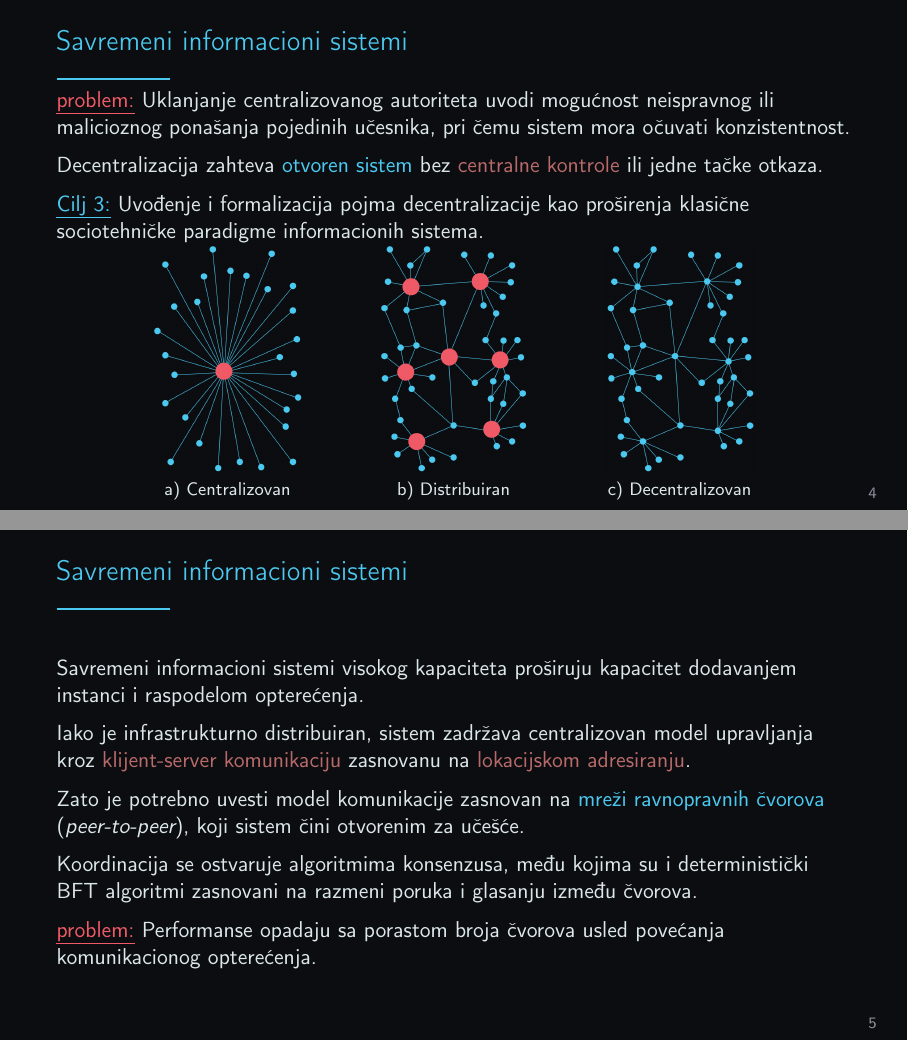
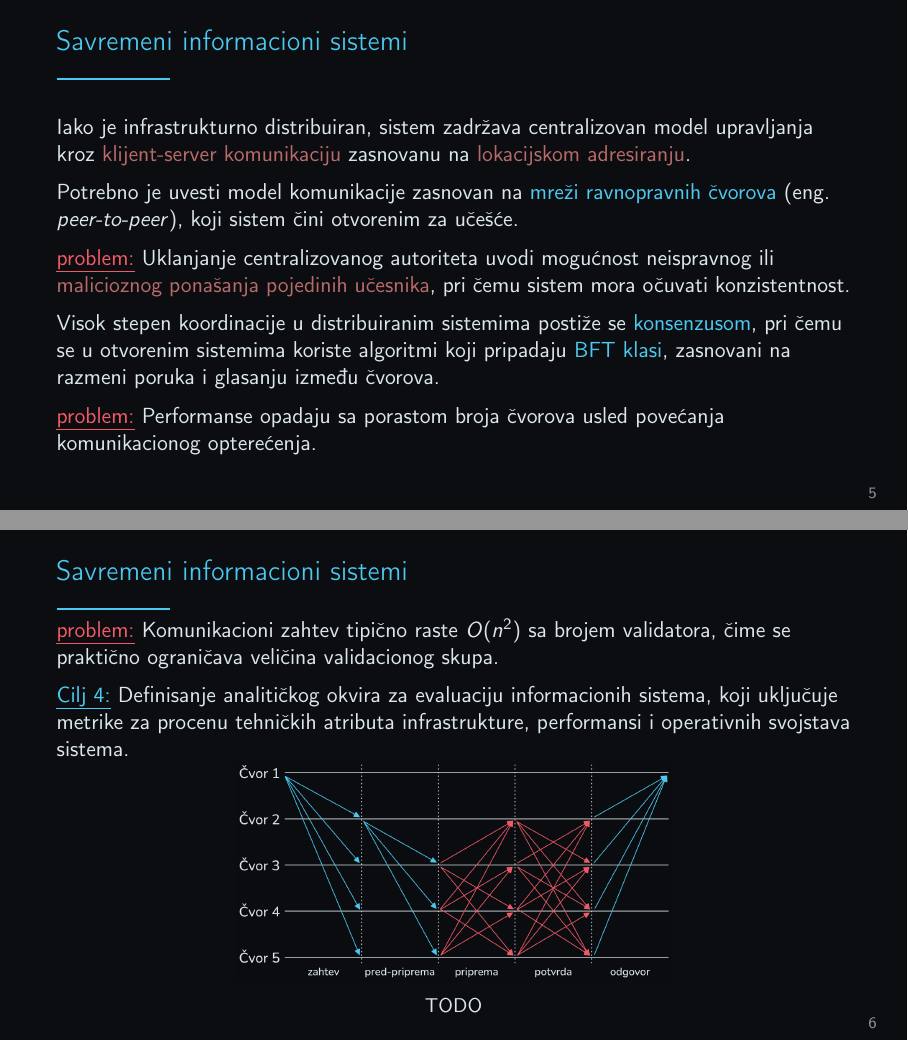
Before and after one commit to kaseen/disertacija, LaTeX slides (presentation.tex, which reads presentation/content.tex): pages 4 and 5 of 5 before the commit and pages 5 and 6 of 6 after it, joined at a grey line. Compiled offline with pdfLaTeX.

Commit message:
(439h) Zavrsio strukturu savremenih informacionih sistema

```diff
--- a/presentation.tex
+++ b/presentation.tex
@@ -24,6 +24,8 @@
 \renewcommand{\thesubfigure}{\alph{subfigure})}
 
 \usepackage[normalem]{ulem}
+
+\newcommand{\eng}[1]{(eng. \textit{#1})}
 
 % =========================================================
 % COLORS
--- a/presentation/content.tex
+++ b/presentation/content.tex
@@ -93,11 +93,11 @@ To smanjuje autonomiju korisnika i stvara asimetriju moći, koja se ogleda u: \r
 
 \vspace{-0.35cm}
 
-\metodologijaProblem{} Uklanjanje centralizovanog autoriteta uvodi mogućnost neispravnog ili malicioznog ponašanja pojedinih učesnika, pri čemu sistem mora očuvati konzistentnost.
-
 Decentralizacija zahteva \blueColor{otvoren sistem} bez \redColor{centralne kontrole} ili jedne tačke otkaza.
 
-\metodologijaCilj{Uvođenje i formalizacija pojma decentralizacije kao proširenja klasične sociotehničke paradigme informacionih sistema.}
+Savremeni informacioni sistemi se horizontalno skaliraju tj. proširuju kapacitet \blueColor{dodavanjem instanci} i raspodelom opterećenja.
+
+\metodologijaCilj{Uvođenje i formalizacija pojma \blueColor{decentralizacije} kao proširenja klasične sociotehničke paradigme informacionih sistema.}
 
 \vspace{-0.7cm}
 
@@ -121,16 +121,38 @@ Decentralizacija zahteva \blueColor{otvoren sistem} bez \redColor{centralne kont
 
 \begin{frame}{Savremeni informacioni sistemi}
 
-Savremeni informacioni sistemi visokog kapaciteta proširuju kapacitet dodavanjem instanci i raspodelom opterećenja.
-
 Iako je infrastrukturno distribuiran, sistem zadržava centralizovan model upravljanja kroz \redColor{klijent-server komunikaciju} zasnovanu na \redColor{lokacijskom adresiranju}.
 
-Zato je potrebno uvesti model komunikacije zasnovan na \blueColor{mreži ravnopravnih čvorova} (\emph{peer-to-peer}), koji sistem čini otvorenim za učešće.
+Potrebno je uvesti model komunikacije zasnovan na \blueColor{mreži ravnopravnih čvorova} \eng{peer-to-peer}, koji sistem čini otvorenim za učešće.
 
-Koordinacija se ostvaruje algoritmima konsenzusa, među kojima su i deterministički BFT algoritmi zasnovani na razmeni poruka i glasanju između čvorova.
+\metodologijaProblem{} Uklanjanje centralizovanog autoriteta uvodi mogućnost neispravnog ili \redColor{malicioznog ponašanja pojedinih učesnika}, pri čemu sistem mora očuvati konzistentnost.
+
+Visok stepen koordinacije u distribuiranim sistemima postiže se \blueColor{konsenzusom}, pri čemu se u otvorenim sistemima koriste algoritmi koji pripadaju \blueColor{BFT klasi}, zasnovani na razmeni poruka i glasanju između čvorova.
 
 \metodologijaProblem{} Performanse opadaju sa porastom broja čvorova usled povećanja komunikacionog opterećenja.
 
 \end{frame}
 
+% =========================================================
+% SLIDE 6
+% =========================================================
+
+\begin{frame}{Savremeni informacioni sistemi}
+
+\vspace{-0.35cm}
+
+\metodologijaProblem{} Komunikacioni zahtev tipično raste $O(n^{2})$ sa brojem validatora, čime se praktično ograničava veličina validacionog skupa.
+
+\metodologijaCilj{Definisanje analitičkog okvira za evaluaciju informacionih sistema, koji uključuje metrike za procenu tehničkih atributa infrastrukture, performansi i operativnih svojstava sistema.}
+
+\vspace{-0.3cm}
+
+\begin{figure}[ht]
+    \centering
+    \includegraphics[width=0.55\textwidth]{slide6.png}
+    \caption*{TODO}
+\end{figure}
+
+\end{frame}
+
 \end{document}
```
Also changed, not shown: presentation.pdf, presentation/slide6.png (added), presentation/content.tex (6 more changed lines).
